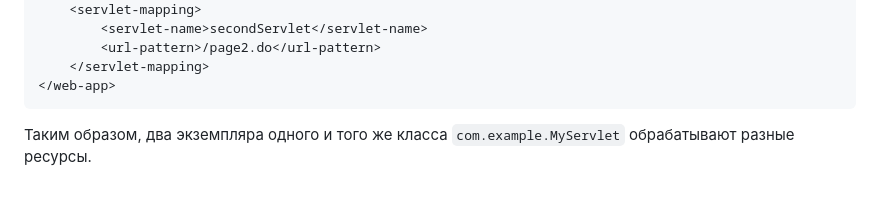
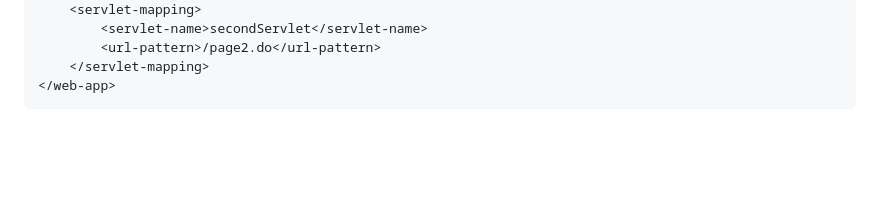
Before and after one commit to eliteSufferer/ITMO_Studies, a Markdown page: Web/mk4.md, the part around the change. Drawn GitHub-style; blank space fills up the shorter version.

````diff
--- a/Web/mk4.md
+++ b/Web/mk4.md
@@ -81,5 +81,3 @@ public class MyServlet extends HttpServlet {
     </servlet-mapping>
 </web-app>
 ```
-
-Таким образом, два экземпляра одного и того же класса `com.example.MyServlet` обрабатывают разные ресурсы.
````
